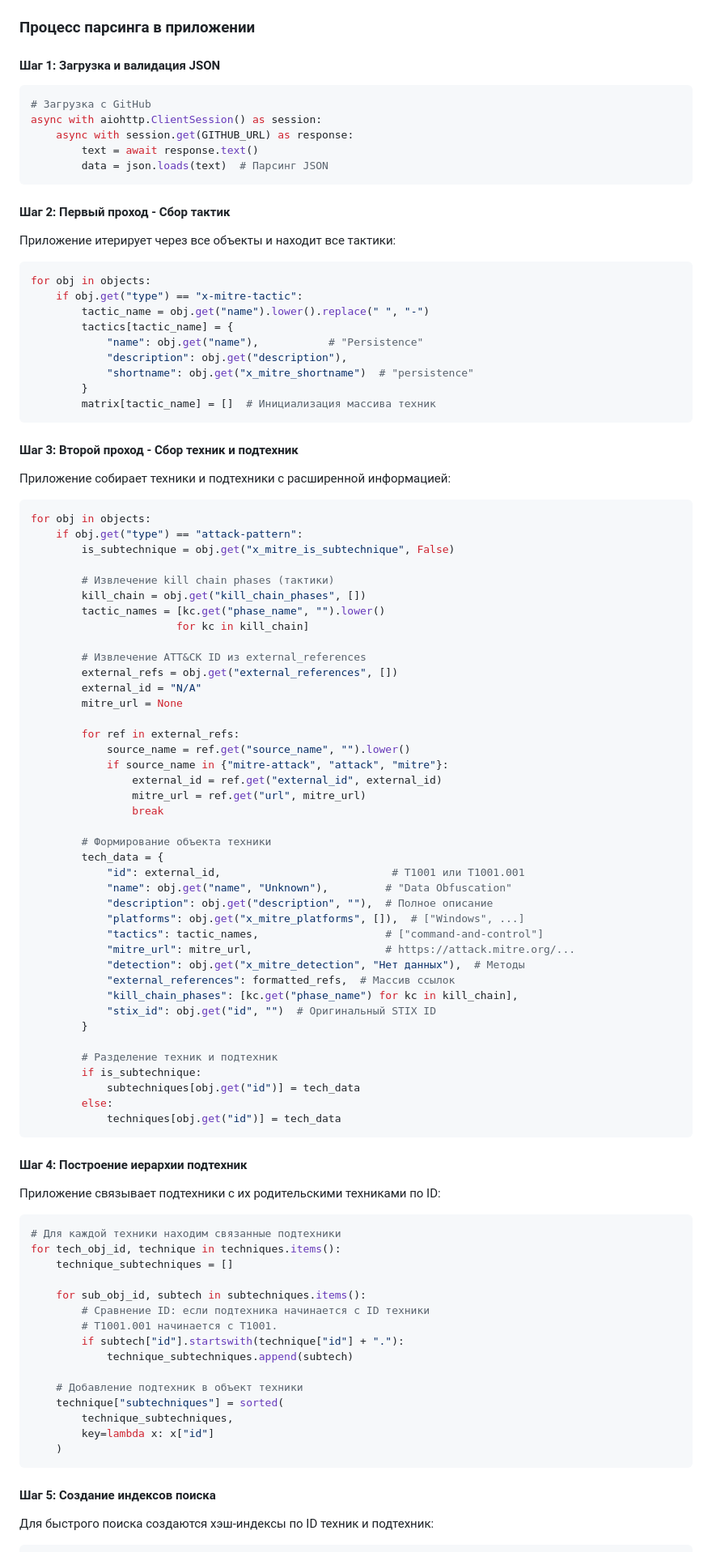
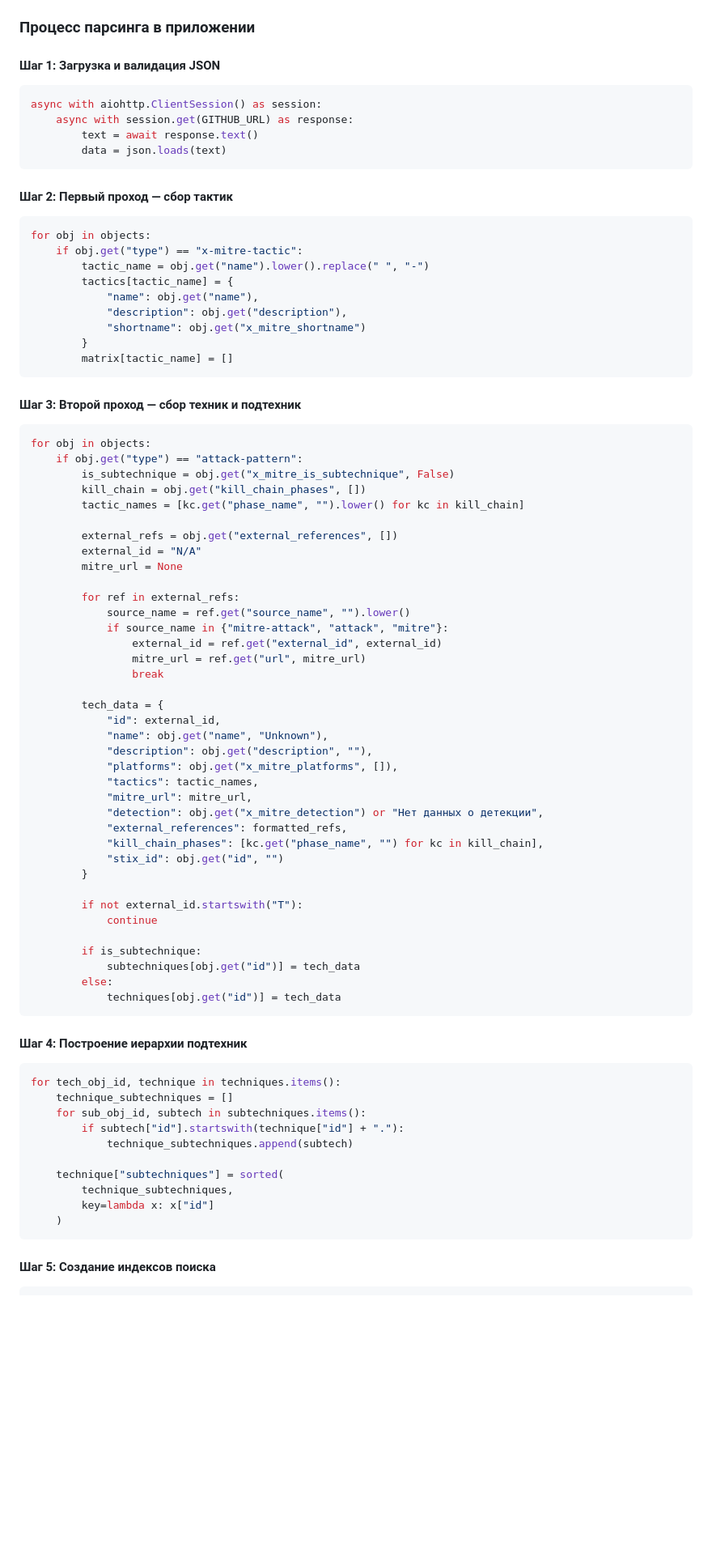
Before and after one commit to Kelll31/Matrix-MITRE, a Markdown page: README.md, the part around one of its changes. Shown at 81% size. Rendered like a GitHub page; blank space fills up the shorter version.

````diff
--- a/README.md
+++ b/README.md
@@ -203,44 +235,35 @@ https://raw.githubusercontent.com/mitre-attack/attack-stix-data/master/enterpris
 #### Шаг 1: Загрузка и валидация JSON
 
 ```python
-# Загрузка с GitHub
 async with aiohttp.ClientSession() as session:
     async with session.get(GITHUB_URL) as response:
         text = await response.text()
-        data = json.loads(text)  # Парсинг JSON
+        data = json.loads(text)
 ```
 
-#### Шаг 2: Первый проход - Сбор тактик
-
-Приложение итерирует через все объекты и находит все тактики:
+#### Шаг 2: Первый проход — сбор тактик
 
 ```python
 for obj in objects:
     if obj.get("type") == "x-mitre-tactic":
         tactic_name = obj.get("name").lower().replace(" ", "-")
         tactics[tactic_name] = {
-            "name": obj.get("name"),           # "Persistence"
+            "name": obj.get("name"),
             "description": obj.get("description"),
-            "shortname": obj.get("x_mitre_shortname")  # "persistence"
+            "shortname": obj.get("x_mitre_shortname")
         }
-        matrix[tactic_name] = []  # Инициализация массива техник
+        matrix[tactic_name] = []
 ```
 
-#### Шаг 3: Второй проход - Сбор техник и подтехник
-
-Приложение собирает техники и подтехники с расширенной информацией:
+#### Шаг 3: Второй проход — сбор техник и подтехник
 
 ```python
 for obj in objects:
     if obj.get("type") == "attack-pattern":
         is_subtechnique = obj.get("x_mitre_is_subtechnique", False)
+        kill_chain = obj.get("kill_chain_phases", [])
+        tactic_names = [kc.get("phase_name", "").lower() for kc in kill_chain]
 
-        # Извлечение kill chain phases (тактики)
-        kill_chain = obj.get("kill_chain_phases", [])
-        tactic_names = [kc.get("phase_name", "").lower()
-                       for kc in kill_chain]
-
-        # Извлечение ATT&CK ID из external_references
         external_refs = obj.get("external_references", [])
         external_id = "N/A"
         mitre_url = None
@@ -252,21 +275,22 @@ for obj in objects:
                 mitre_url = ref.get("url", mitre_url)
                 break
 
-        # Формирование объекта техники
         tech_data = {
-            "id": external_id,                           # T1001 или T1001.001
-            "name": obj.get("name", "Unknown"),         # "Data Obfuscation"
-            "description": obj.get("description", ""),  # Полное описание
-            "platforms": obj.get("x_mitre_platforms", []),  # ["Windows", ...]
-            "tactics": tactic_names,                    # ["command-and-control"]
-            "mitre_url": mitre_url,                     # https://attack.mitre.org/...
-            "detection": obj.get("x_mitre_detection", "Нет данных"),  # Методы
-            "external_references": formatted_refs,  # Массив ссылок
-            "kill_chain_phases": [kc.get("phase_name") for kc in kill_chain],
-            "stix_id": obj.get("id", "")  # Оригинальный STIX ID
+            "id": external_id,
+            "name": obj.get("name", "Unknown"),
+            "description": obj.get("description", ""),
+            "platforms": obj.get("x_mitre_platforms", []),
+            "tactics": tactic_names,
+            "mitre_url": mitre_url,
+            "detection": obj.get("x_mitre_detection") or "Нет данных о детекции",
+            "external_references": formatted_refs,
+            "kill_chain_phases": [kc.get("phase_name", "") for kc in kill_chain],
+            "stix_id": obj.get("id", "")
         }
 
-        # Разделение техник и подтехник
+        if not external_id.startswith("T"):
+            continue
+
         if is_subtechnique:
             subtechniques[obj.get("id")] = tech_data
         else:
@@ -275,20 +299,13 @@ for obj in objects:
 
 #### Шаг 4: Построение иерархии подтехник
 
-Приложение связывает подтехники с их родительскими техниками по ID:
-
 ```python
-# Для каждой техники находим связанные подтехники
 for tech_obj_id, technique in techniques.items():
     technique_subtechniques = []
-
     for sub_obj_id, subtech in subtechniques.items():
-        # Сравнение ID: если подтехника начинается с ID техники
-        # T1001.001 начинается с T1001.
         if subtech["id"].startswith(technique["id"] + "."):
             technique_subtechniques.append(subtech)
 
-    # Добавление подтехник в объект техники
     technique["subtechniques"] = sorted(
         technique_subtechniques,
         key=lambda x: x["id"]
@@ -297,6 +314,4 @@ for tech_obj_id, technique in techniques.items():
 
 #### Шаг 5: Создание индексов поиска
 
-Для быстрого поиска создаются хэш-индексы по ID техник и подтехник:
-
 ```python
````
Also changed, not shown: other parts of README.md (+155 -219 lines).
